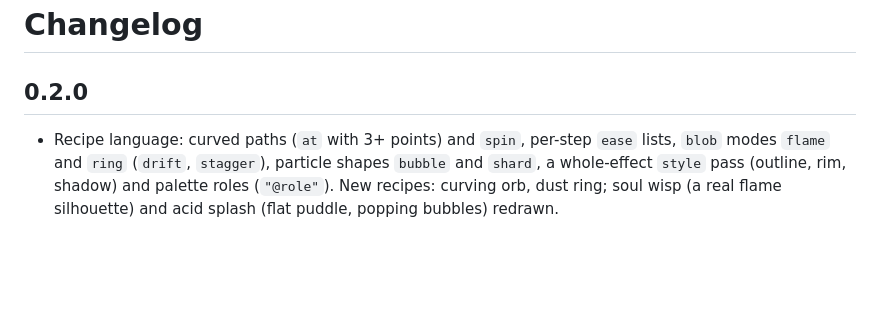
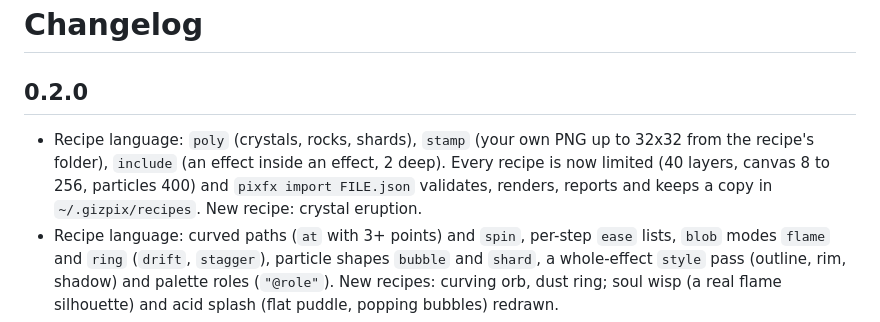
Before and after one commit to lexingel/gizpix, a Markdown page: CHANGELOG.md, the part around the change. Drawn GitHub-style; blank space fills up the shorter version.

```diff
--- a/CHANGELOG.md
+++ b/CHANGELOG.md
@@ -1,6 +1,7 @@
 # Changelog
 
 ## 0.2.0
+- Recipe language: `poly` (crystals, rocks, shards), `stamp` (your own PNG up to 32x32 from the recipe's folder), `include` (an effect inside an effect, 2 deep). Every recipe is now limited (40 layers, canvas 8 to 256, particles 400) and `pixfx import FILE.json` validates, renders, reports and keeps a copy in `~/.gizpix/recipes`. New recipe: crystal eruption.
 - Recipe language: curved paths (`at` with 3+ points) and `spin`, per-step `ease` lists, `blob` modes `flame` and `ring` (`drift`, `stagger`), particle shapes `bubble` and `shard`, a whole-effect `style` pass (outline, rim, shadow) and palette roles (`"@role"`). New recipes: curving orb, dust ring; soul wisp (a real flame silhouette) and acid splash (flat puddle, popping bubbles) redrawn.
 - Recipe language: `smear` (a fading, shrinking trail of any moving layer), `outline`/`rim`/`erode` on every layer, `beam` drawn as one distance field (`core`), `funnel` `profile`/`bend`/`ripple`; `arc` `trail` renamed `tail`. `pixfx check --report`: mesh dithering, flat colour, lone pixels, empty frames, motion pops, with a fix per flag. New recipe: comet; tornado, soul wisp, vampire drain and smite redrawn.
 - Recipe language: `funnel` layer (swirling column), particle `target` + `curve` (fly from a spawn area to a point), layer `wobble` (snaking, swaying). Tornado, soul wisp, vampire drain and portal redrawn with them; `pixfx palettes` lists the palette names.
```
Also changed, not shown: HANDOUT.md (+4 -0 lines), README.md (+1 -1 lines), images/pixfx/gallery.png, 5 other files.
